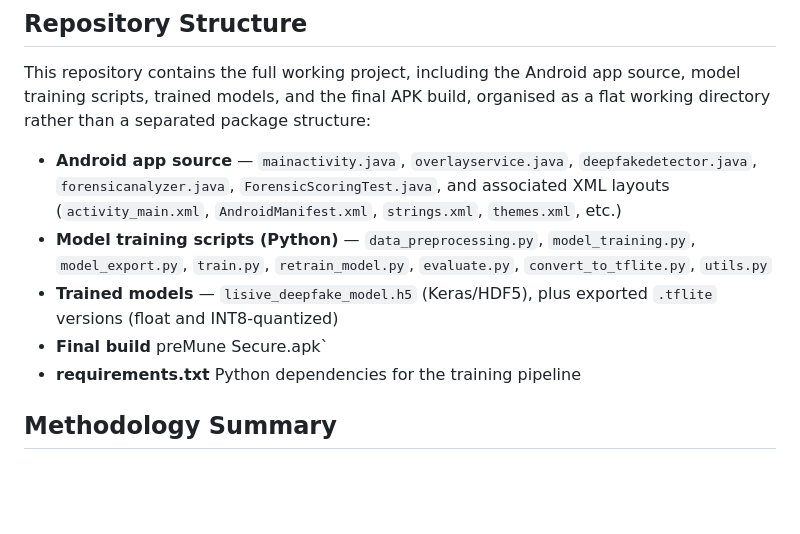
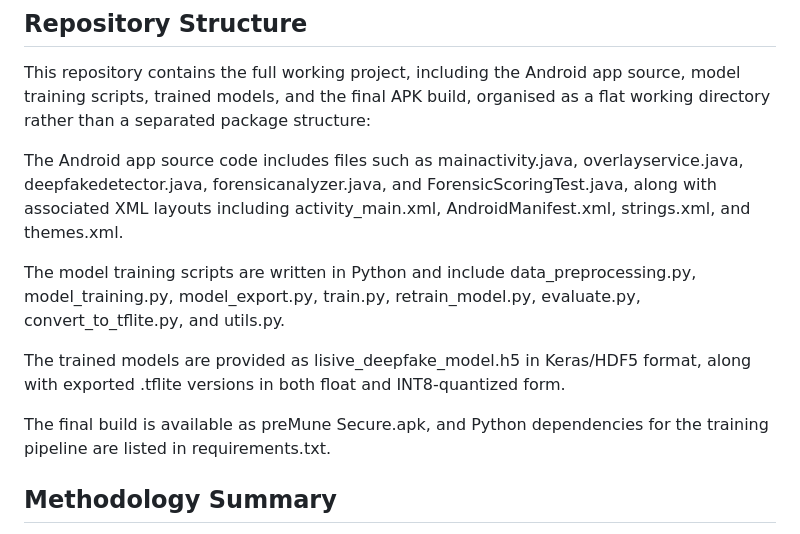
Before and after one commit to Moonash16/Final-year-project-CSC400, a Markdown page: README.md, the part around the change. Rendered like a GitHub page; blank space fills up the shorter version.

```diff
--- a/README.md
+++ b/README.md
@@ -20,11 +20,13 @@ INT8 post-training quantization reduced the model's size by 89.2%, shrinking it
 
 This repository contains the full working project, including the Android app source, model training scripts, trained models, and the final APK build, organised as a flat working directory rather than a separated package structure:
 
-- **Android app source** — `mainactivity.java`, `overlayservice.java`, `deepfakedetector.java`, `forensicanalyzer.java`, `ForensicScoringTest.java`, and associated XML layouts (`activity_main.xml`, `AndroidManifest.xml`, `strings.xml`, `themes.xml`, etc.)
-- **Model training scripts (Python)** — `data_preprocessing.py`, `model_training.py`, `model_export.py`, `train.py`, `retrain_model.py`, `evaluate.py`, `convert_to_tflite.py`, `utils.py`
-- **Trained models** — `lisive_deepfake_model.h5` (Keras/HDF5), plus exported `.tflite` versions (float and INT8-quantized)
-- **Final build** preMune Secure.apk`
-- **requirements.txt** Python dependencies for the training pipeline
+The Android app source code includes files such as mainactivity.java, overlayservice.java, deepfakedetector.java, forensicanalyzer.java, and ForensicScoringTest.java, along with associated XML layouts including activity_main.xml, AndroidManifest.xml, strings.xml, and themes.xml.
+
+The model training scripts are written in Python and include data_preprocessing.py, model_training.py, model_export.py, train.py, retrain_model.py, evaluate.py, convert_to_tflite.py, and utils.py.
+
+The trained models are provided as lisive_deepfake_model.h5 in Keras/HDF5 format, along with exported .tflite versions in both float and INT8-quantized form.
+
+The final build is available as preMune Secure.apk, and Python dependencies for the training pipeline are listed in requirements.txt.
 
 ## Methodology Summary
 
```
